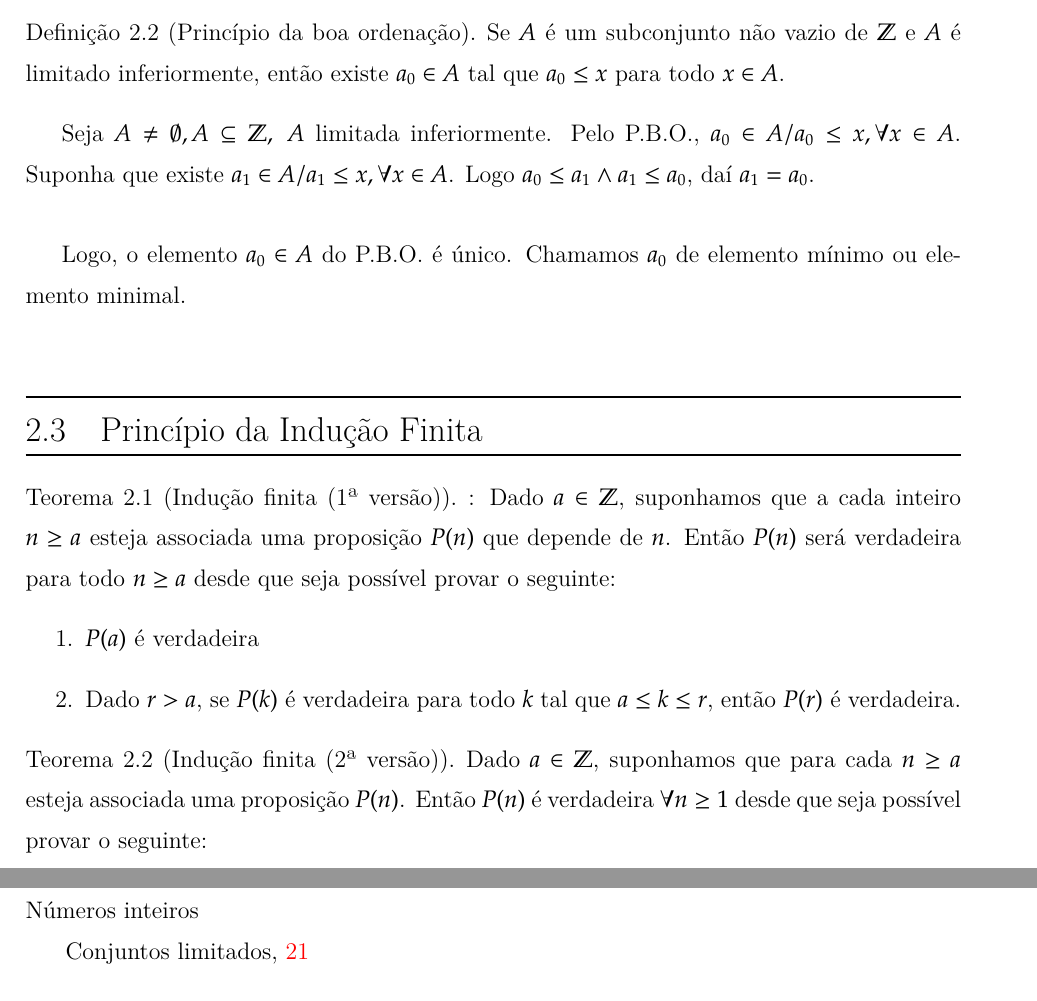
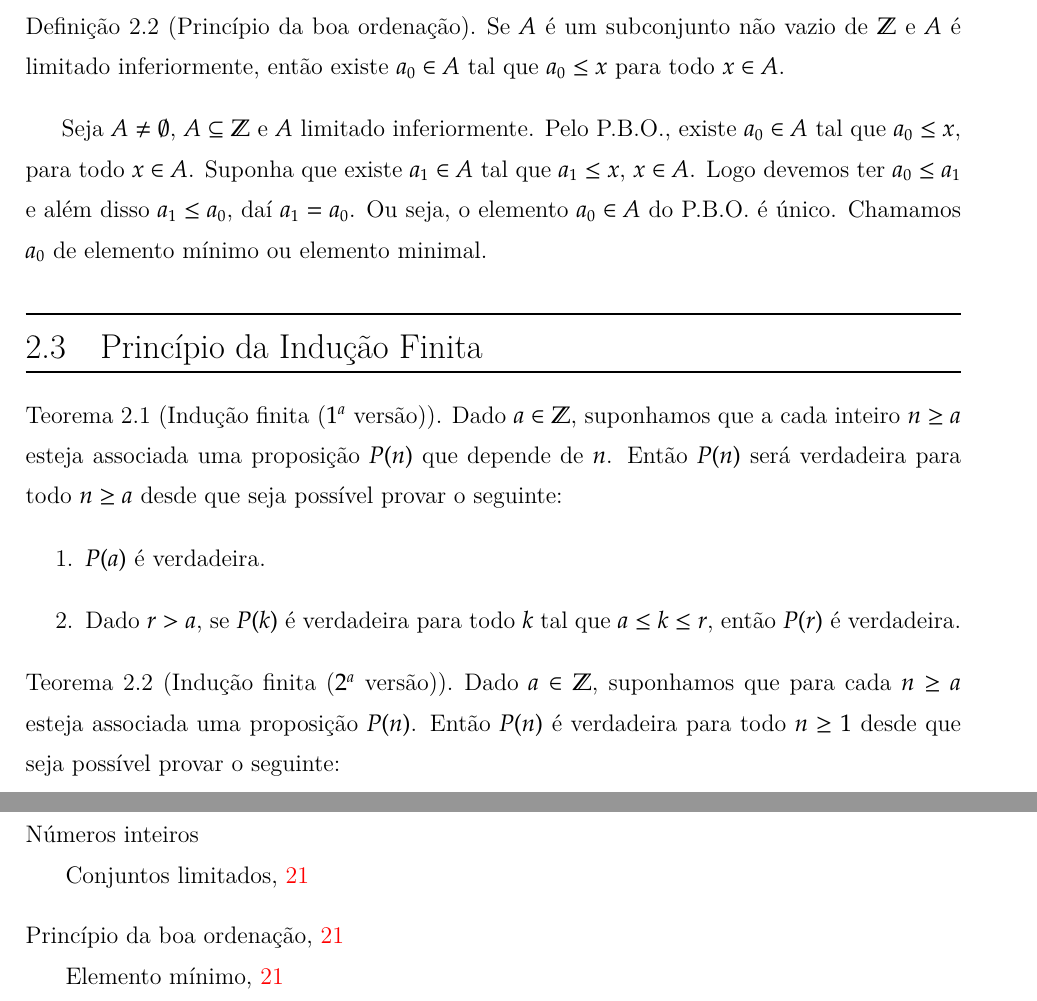
Before and after one commit to jfreitasunb/Algebra-1, a LaTeX book (Algebra_1.tex, which reads numeros-inteiros.tex): two parts of pages 23 and 75 of 75, joined at a grey line, cut so that both start at the same text. Compiled offline with XeLaTeX.

Commit message:
Mais correções no formato do texto.

```diff
--- a/numeros-inteiros.tex
+++ b/numeros-inteiros.tex
@@ -64,26 +64,26 @@ $A=\{-2,0,1,2,3,...\},\ B=\{...,-6,-4,-2,0\},\ C=\{8,16,24,32\}$
 $A$ e $C$ s{\~a}o limitados inferiormente pois $-3\leq a$, $7\leq c$, para todo $a\in A$ e para todo $c\in C$.
 
 \begin{definicao}[\textbf{Princípio da boa ordenação}]
-	Se $A$ {\'e} um subconjunto n{\~a}o vazio de $\Z$ e $A$ {\'e} limitado inferiormente, ent{\~a}o existe $a_{0}\in A$ tal que $a_{0}\leq x$ para todo $x\in A$.
+	Se $A$ {\'e} um subconjunto n{\~a}o vazio de $\Z$ e $A$ {\'e} limitado inferiormente, ent{\~a}o existe $a_{0}\in A$ tal que $a_{0}\leq x$ para todo $x\in A$.\index{Princípio da boa ordenação}
 \end{definicao}
 
-Seja $A\neq\emptyset, A\subseteq\mathbb{Z},\ A$ limitada inferiormente. Pelo P.B.O., $a_{0}\in A/a_{0}\leq x,\forall x\in A$. Suponha que existe $a_{1}\in A/a_{1}\leq x, \forall x\in A$. Logo $a_{0}\leq a_{1}\wedge a_{1}\leq a_{0}$, da{\'\i} $a_{1}=a_{0}$.\\
-
-Logo, o elemento $a_{0}\in A$ do P.B.O. {\'e} {\'u}nico. Chamamos $a_{0}$ de elemento m{\'\i}nimo ou elemento minimal.\\
+Seja $A\neq\emptyset$, $A\subseteq\mathbb{Z}$ e $A$ limitado inferiormente. Pelo P.B.O., existe $a_{0}\in A$ tal que $a_{0}\leq x$, para todo $x\in A$. Suponha que existe $a_{1}\in A$ tal que $a_{1}\leq x$, $x\in A$. Logo devemos ter $a_{0}\leq a_{1}$ e além disso $a_{1}\leq a_{0}$, da{\'\i} $a_{1}=a_{0}$. Ou seja, o elemento $a_{0}\in A$ do P.B.O. {\'e} {\'u}nico. Chamamos $a_{0}$ de elemento \textbf{m{\'\i}nimo} ou \textbf{elemento minimal}.\index{Princípio da boa ordenação!Elemento mínimo}
 
 \section{Princ{\'\i}pio da Indu{\c c}{\~a}o Finita}
 
-\begin{teorema}[Indu{\c c}{\~a}o finita (1ª vers{\~a}o)] : Dado $a\in\mathbb{Z}$, suponhamos que a cada inteiro $n\geq a$ esteja associada uma proposi{\c c}{\~a}o $P(n)$ que depende de $n$. Ent{\~a}o $P(n)$ ser{\'a} verdadeira para todo $n\geq a$ desde que seja poss{\'\i}vel provar o seguinte:
+\begin{teorema}[Indu{\c c}{\~a}o finita ($1^a$ vers{\~a}o)]
+Dado $a \in \Z$, suponhamos que a cada inteiro $n\geq a$ esteja associada uma proposi{\c c}{\~a}o $P(n)$ que depende de $n$. Ent{\~a}o $P(n)$ ser{\'a} verdadeira para todo $n\geq a$ desde que seja poss{\'\i}vel provar o seguinte:
 \begin{enumerate}
-\item $P(a)$ {\'e} verdadeira
-\item Dado $r>a$, se $P(k)$ {\'e} verdadeira para todo $k$ tal que $a\leq k\leq r$, ent{\~a}o $P(r)$ {\'e} verdadeira.
+\item $P(a)$ {\'e} verdadeira.
+\item Dado $r > a$, se $P(k)$ {\'e} verdadeira para todo $k$ tal que $a \leq k\leq r$, ent{\~a}o $P(r)$ {\'e} verdadeira.
 \end{enumerate}
 \end{teorema}
 
-\begin{teorema}[Indu{\c c}{\~a}o finita (2ª vers{\~a}o)] Dado $a\in\mathbb{Z}$, suponhamos que para cada $n\geq a$ esteja associada uma proposi{\c c}{\~a}o $P(n)$. Ent{\~a}o $P(n)$ {\'e} verdadeira $\forall n\geq 1$ desde que seja poss{\'\i}vel provar o seguinte:
+\begin{teorema}[Indu{\c c}{\~a}o finita ($2^a$ vers{\~a}o)]
+Dado $a \in \Z$, suponhamos que para cada $n\geq a$ esteja associada uma proposi{\c c}{\~a}o $P(n)$. Ent{\~a}o $P(n)$ {\'e} verdadeira para todo $n \geq 1$ desde que seja poss{\'\i}vel provar o seguinte:
 \begin{enumerate}
-\item $P(a)$ {\'e} verdadeira
-\item Se $P(r)$ {\'e} verdadeira para $r\geq a$, ent{\~a}o $P(r+1)$ {\'e} verdadeira
+\item $P(a)$ {\'e} verdadeira.
+\item Se $P(r)$ {\'e} verdadeira para $r \geq a$, ent{\~a}o $P(r+1)$ {\'e} verdadeira.
 \end{enumerate}
 \end{teorema}
 
```
